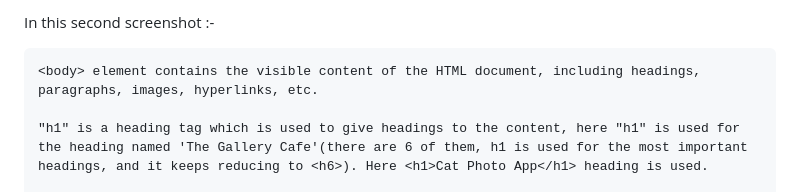
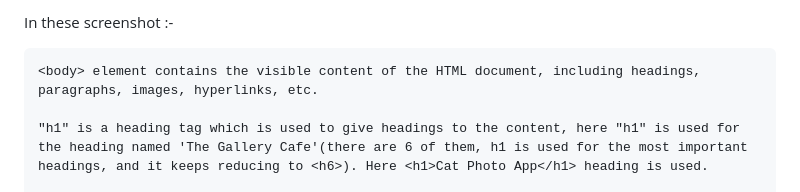
Before and after one commit to Lok-ii/Assignment-2-Cat-Photo-App, a Markdown page: README.md, the part around the change printed below. Rendered like a GitHub page.

```diff
--- a/README.md
+++ b/README.md
@@ -16,5 +18,5 @@ In this first screenshot :-
 
-In this second screenshot :-
+In these screenshot :-
 
     <body> element contains the visible content of the HTML document, including headings, paragraphs, images, hyperlinks, etc.
 
```
Also changed, not shown: other parts of README.md (+4 -0 lines).
